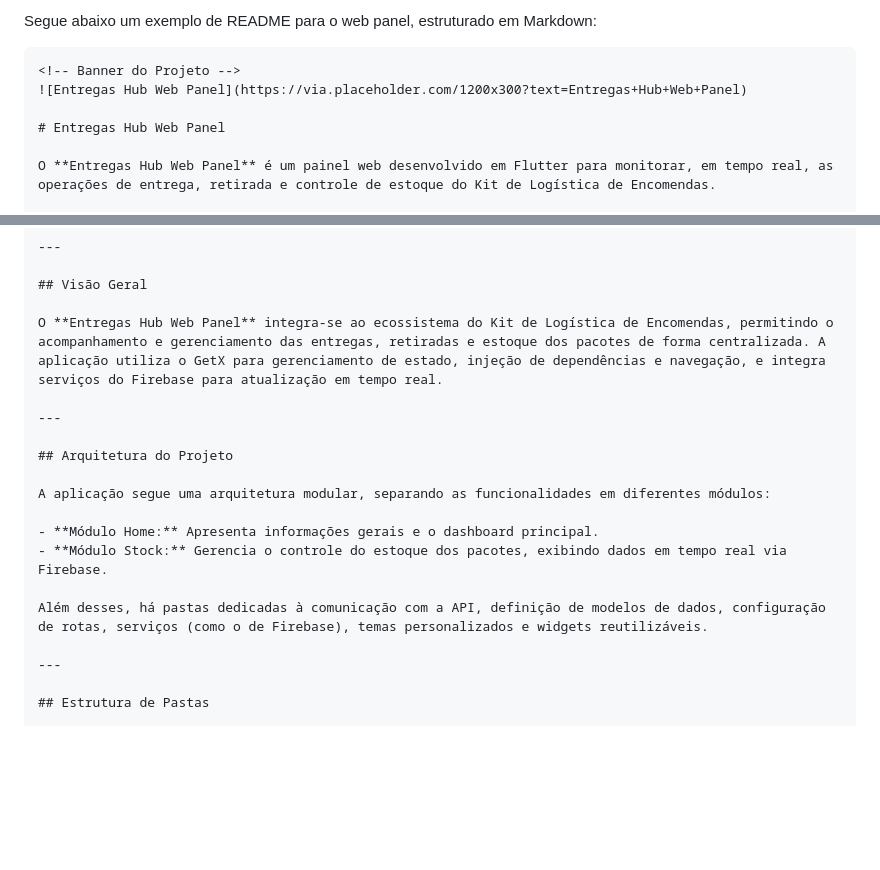
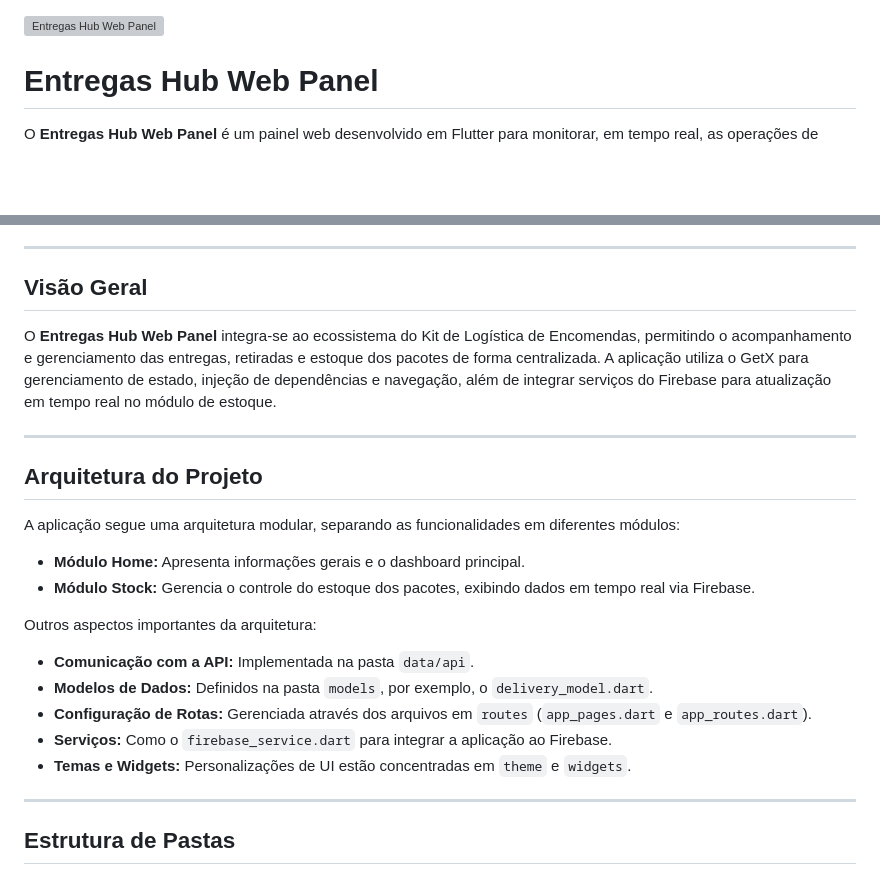
Before and after one commit to MikaelDDavidd/entregas_hub, a Markdown page: entregas_hub_web_panel/README.md, 2 parts joined by grey strips. GitHub-like rendering; blank space fills up the shorter version; grey boxes are pictures that could not be loaded.

````diff
--- a/entregas_hub_web_panel/README.md
+++ b/entregas_hub_web_panel/README.md
@@ -1,7 +1,4 @@
-Segue abaixo um exemplo de README para o web panel, estruturado em Markdown:
-
-```markdown
-<!-- Banner do Projeto -->
+<!-- Banner -->
 ![Entregas Hub Web Panel](https://via.placeholder.com/1200x300?text=Entregas+Hub+Web+Panel)
 
 # Entregas Hub Web Panel
@@ -25,7 +22,7 @@ O **Entregas Hub Web Panel** é um painel web desenvolvido em Flutter para monit
 
 ## Visão Geral
 
-O **Entregas Hub Web Panel** integra-se ao ecossistema do Kit de Logística de Encomendas, permitindo o acompanhamento e gerenciamento das entregas, retiradas e estoque dos pacotes de forma centralizada. A aplicação utiliza o GetX para gerenciamento de estado, injeção de dependências e navegação, e integra serviços do Firebase para atualização em tempo real.
+O **Entregas Hub Web Panel** integra-se ao ecossistema do Kit de Logística de Encomendas, permitindo o acompanhamento e gerenciamento das entregas, retiradas e estoque dos pacotes de forma centralizada. A aplicação utiliza o GetX para gerenciamento de estado, injeção de dependências e navegação, além de integrar serviços do Firebase para atualização em tempo real no módulo de estoque.
 
 ---
 
@@ -36,7 +33,12 @@ A aplicação segue uma arquitetura modular, separando as funcionalidades em dif
 - **Módulo Home:** Apresenta informações gerais e o dashboard principal.
 - **Módulo Stock:** Gerencia o controle do estoque dos pacotes, exibindo dados em tempo real via Firebase.
 
-Além desses, há pastas dedicadas à comunicação com a API, definição de modelos de dados, configuração de rotas, serviços (como o de Firebase), temas personalizados e widgets reutilizáveis.
+Outros aspectos importantes da arquitetura:
+- **Comunicação com a API:** Implementada na pasta `data/api`.
+- **Modelos de Dados:** Definidos na pasta `models`, por exemplo, o `delivery_model.dart`.
+- **Configuração de Rotas:** Gerenciada através dos arquivos em `routes` (`app_pages.dart` e `app_routes.dart`).
+- **Serviços:** Como o `firebase_service.dart` para integrar a aplicação ao Firebase.
+- **Temas e Widgets:** Personalizações de UI estão concentradas em `theme` e `widgets`.
 
 ---
 
````
Also changed, not shown: other parts of entregas_hub_web_panel/README.md (+0 -74 lines).
